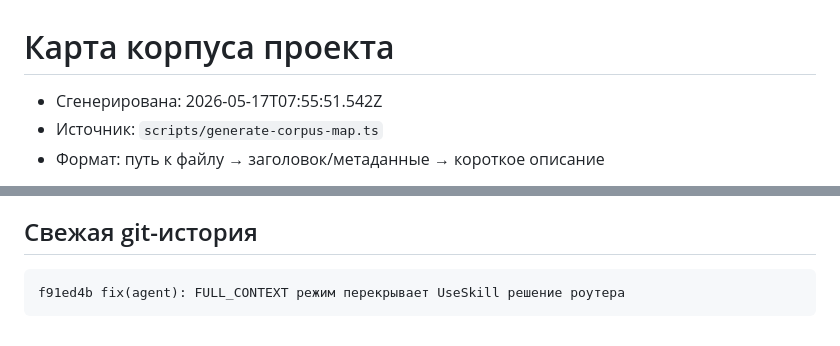
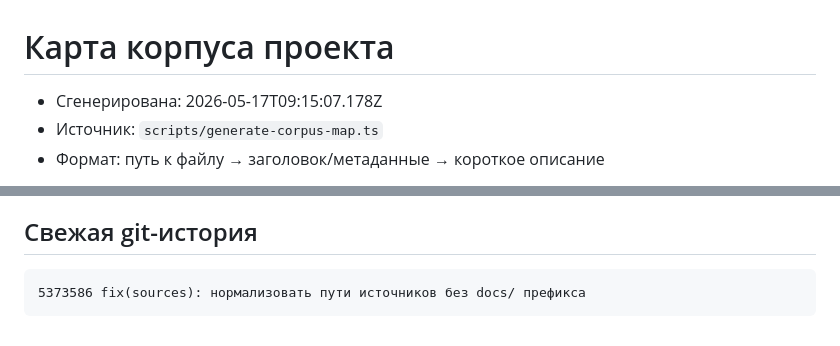
Before and after one commit to knyazevs/knyazevs.github.io, a Markdown page: docs/.corpus-map.md, 2 parts joined by grey strips. Rendered like a GitHub page.

Commit message:
chore: обновить corpus map [skip ci]

````diff
--- a/docs/.corpus-map.md
+++ b/docs/.corpus-map.md
@@ -1,6 +1,6 @@
 # Карта корпуса проекта
 
-- Сгенерирована: 2026-05-17T07:55:51.542Z
+- Сгенерирована: 2026-05-17T09:15:07.178Z
 - Источник: `scripts/generate-corpus-map.ts`
 - Формат: путь к файлу → заголовок/метаданные → короткое описание
 
@@ -281,5 +281,5 @@
 ## Свежая git-история
 
 ```
-f91ed4b fix(agent): FULL_CONTEXT режим перекрывает UseSkill решение роутера
+5373586 fix(sources): нормализовать пути источников без docs/ префикса
 ```
````
